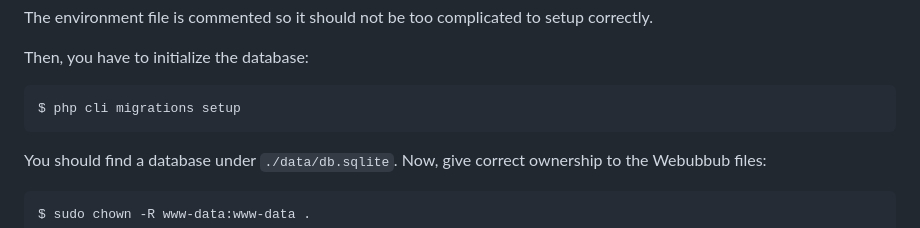
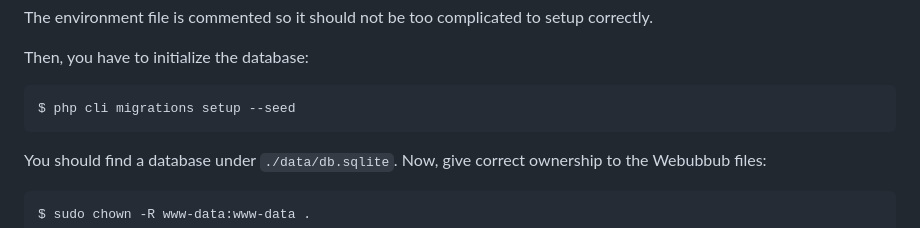
Before and after one commit to flusio/Webubbub, a Markdown page: docs/production-install.md, the part around the change. GitHub-like rendering.

Commit message:
doc: Document the seed argument in the installation guide

````diff
--- a/docs/production-install.md
+++ b/docs/production-install.md
@@ -52,7 +52,7 @@ correctly.
 Then, you have to initialize the database:
 
 ```console
-$ php cli migrations setup
+$ php cli migrations setup --seed
 ```
 
 You should find a database under `./data/db.sqlite`. Now, give correct
````
